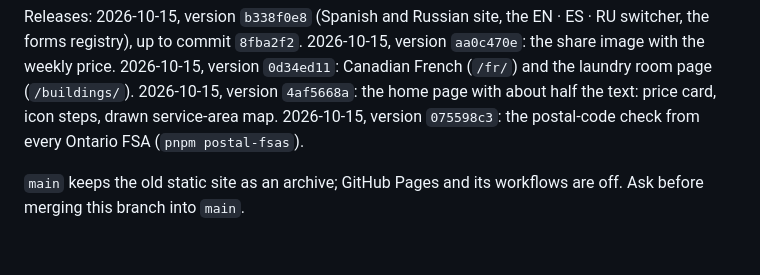
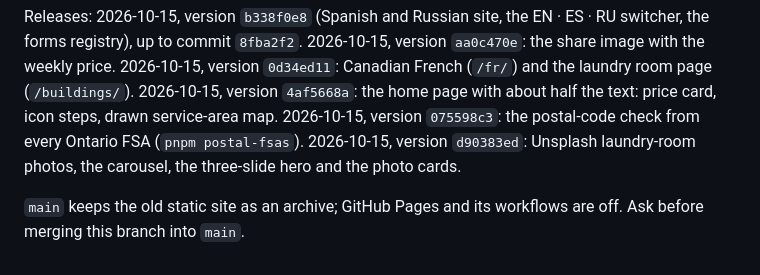
Before and after one commit to vladik-Didyk/washerAndDryer, a Markdown page: README.md, the part around the change. Drawn GitHub-style.

Commit message:
README: photo and carousel release
Co-Authored-By: Claude Fable 5.1 <noreply@anthropic.com>

```diff
--- a/README.md
+++ b/README.md
@@ -302,7 +302,8 @@ the forms registry), up to commit `8fba2f2`.
 2026-10-15, version `aa0c470e`: the share image with the weekly price. 2026-10-15, version
 `0d34ed11`: Canadian French (`/fr/`) and the laundry room page (`/buildings/`). 2026-10-15, version `4af5668a`:
 the home page with about half the text: price card, icon steps, drawn service-area map. 2026-10-15,
-version `075598c3`: the postal-code check from every Ontario FSA (`pnpm postal-fsas`).
+version `075598c3`: the postal-code check from every Ontario FSA (`pnpm postal-fsas`). 2026-10-15, version
+`d90383ed`: Unsplash laundry-room photos, the carousel, the three-slide hero and the photo cards.
 
 `main` keeps the old static site as an archive; GitHub Pages and its workflows are off. Ask
 before merging this branch into `main`.
```
